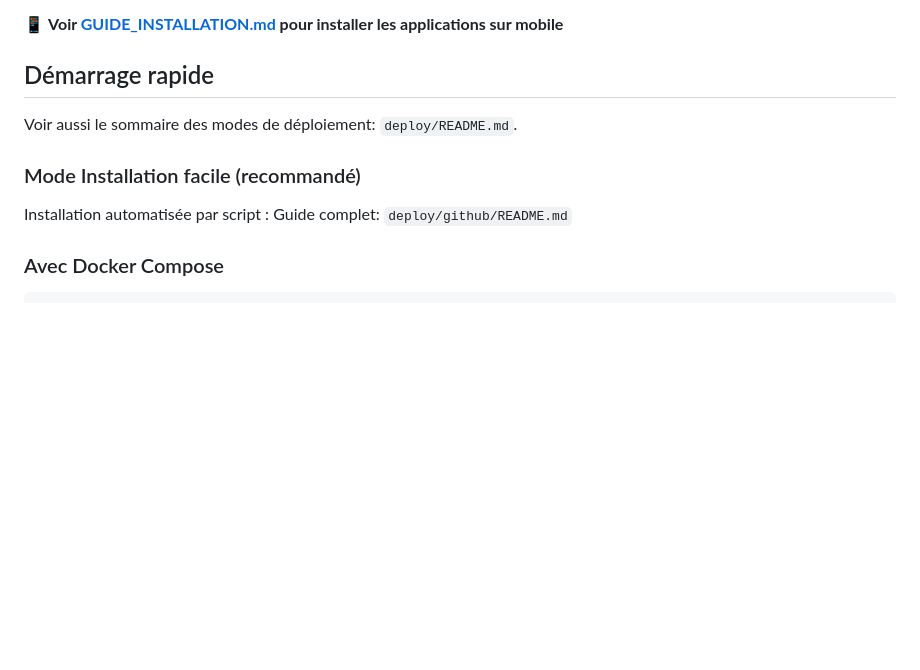
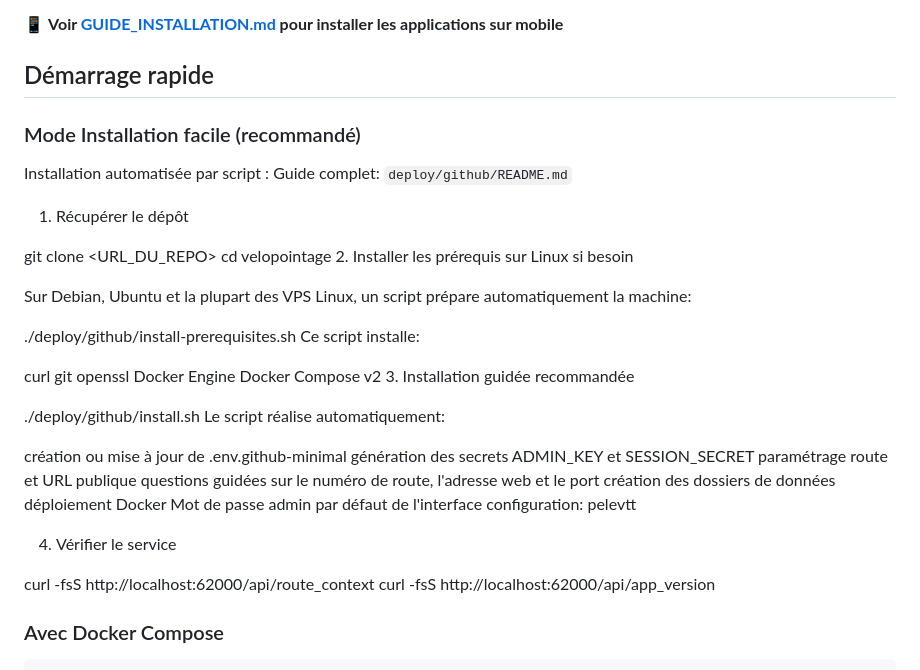
Before and after one commit to PeleVTT62/velopointage, a Markdown page: README.md, the part around the change. Rendered like a GitHub page; blank space fills up the shorter version.

Commit message:
amélioration du READ

```diff
--- a/README.md
+++ b/README.md
@@ -25,13 +25,46 @@ Application web pour le suivi en temps réel des équipes de cyclistes lors du P
 
 ## Démarrage rapide
 
-Voir aussi le sommaire des modes de déploiement: `deploy/README.md`.
-
 
 ### Mode Installation facile (recommandé)
 
 Installation automatisée par script :
 Guide complet: `deploy/github/README.md`
+
+1. Récupérer le dépôt
+
+git clone <URL_DU_REPO>
+cd velopointage
+2. Installer les prérequis sur Linux si besoin
+
+Sur Debian, Ubuntu et la plupart des VPS Linux, un script prépare automatiquement la machine:
+
+./deploy/github/install-prerequisites.sh
+Ce script installe:
+
+curl
+git
+openssl
+Docker Engine
+Docker Compose v2
+3. Installation guidée recommandée
+
+./deploy/github/install.sh
+Le script réalise automatiquement:
+
+création ou mise à jour de .env.github-minimal
+génération des secrets ADMIN_KEY et SESSION_SECRET
+paramétrage route et URL publique
+questions guidées sur le numéro de route, l'adresse web et le port
+création des dossiers de données
+déploiement Docker
+Mot de passe admin par défaut de l'interface configuration: pelevtt
+
+4. Vérifier le service
+
+curl -fsS http://localhost:62000/api/route_context
+curl -fsS http://localhost:62000/api/app_version
+
 
 
 ### Avec Docker Compose
```
